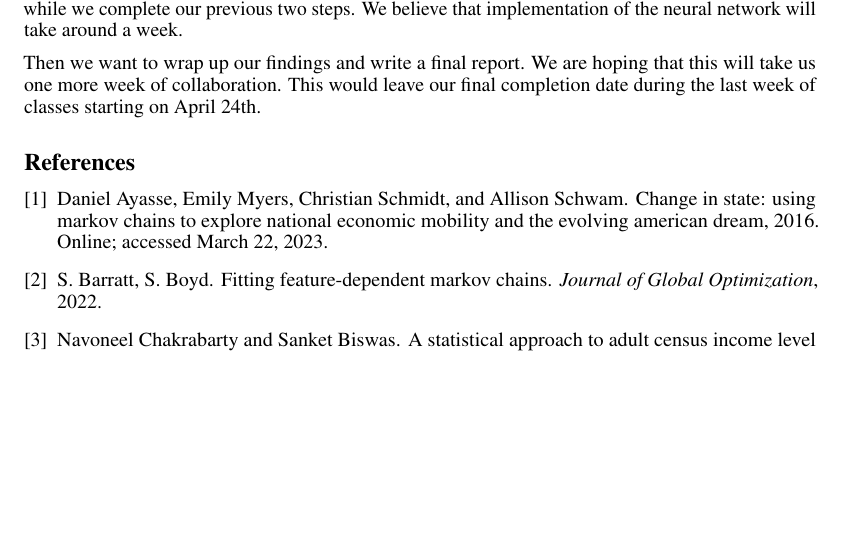
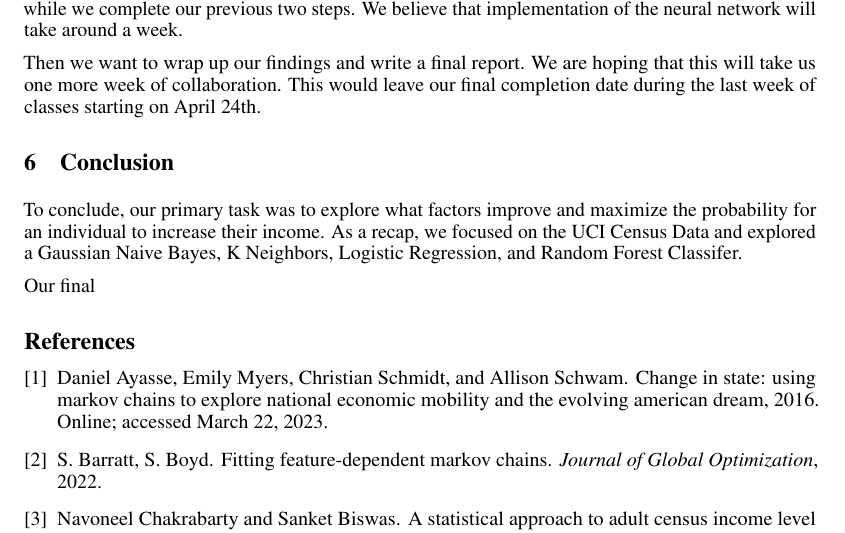
Before and after one commit to PranithKoppula7/probabilistic-income-maximization, a LaTeX document (report/final_report.tex): part of page 6 of 6, cut so that both start at the same text, the shorter picture padded with empty space. Compiled offline with pdfLaTeX.

Commit message:
conclusion not done but basic start

```diff
--- a/report/final_report.tex
+++ b/report/final_report.tex
@@ -190,6 +190,11 @@ We also want to explore and implement a neural network to predict salary. Right
 
 Then we want to wrap up our findings and write a final report. We are hoping that this will take us one more week of collaboration. This would leave our final completion date during the last week of classes starting on April 24th.
 
+\section{Conclusion}
+
+To conclude, our primary task was to explore what factors improve and maximize the probability for an individual to increase their income. As a recap, we focused on the UCI Census Data and explored a Gaussian Naive Bayes, K Neighbors, Logistic Regression, and Random Forest Classifer.
+
+Our final
 
 \bibliographystyle{plain}
 \bibliography{ref}
```
Also changed, not shown: report/final_report.pdf.
